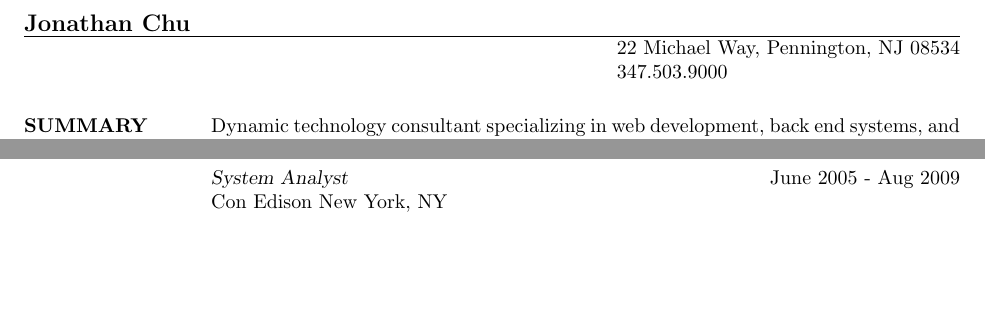
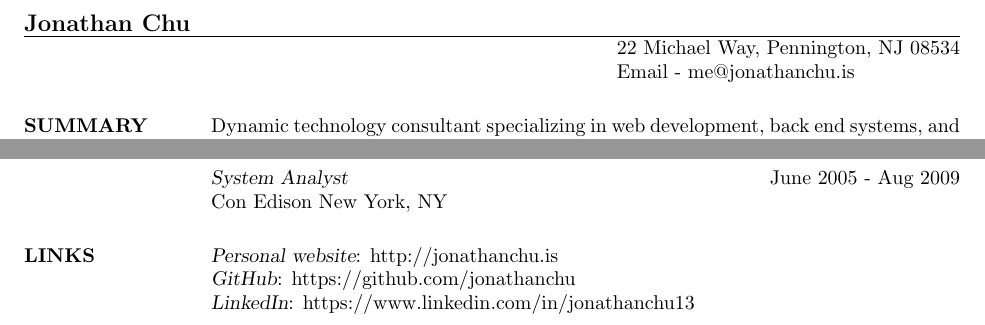
Before and after one commit to jonathanchu/resume, a LaTeX CV (jonathan_chu_resume.tex): two parts of the page, joined at a grey line, cut so that both start at the same text, the shorter picture padded with empty space. Compiled offline with pdfLaTeX.

Commit message:
Add LINKS section

```diff
--- a/jonathan_chu_resume.tex
+++ b/jonathan_chu_resume.tex
@@ -8,12 +8,12 @@
 \name{Jonathan Chu}
 % \address used twice to have two lines of address
 \address{22 Michael Way, Pennington, NJ 08534}
-\address{347.503.9000}
+\address{Email - me@jonathanchu.is}
 
 
 \begin{resume}
 
-  \section{SUMMARY}       Dynamic technology consultant specializing in web
+\section{SUMMARY} Dynamic technology consultant specializing in web
                 development, back end systems, and front end programming.
                 Experiences range from Fortune 500 companies to startups.
                 Loves Python, Emacs, open source, and functional programming languages.
@@ -56,5 +56,10 @@
                 New York, NY
 
 
+\section{LINKS} {\sl Personal website}: http://jonathanchu.is \\
+                {\sl GitHub}: https://github.com/jonathanchu \\
+                {\sl LinkedIn}: https://www.linkedin.com/in/jonathanchu13
+
+
 \end{resume}
 \end{document}
```
